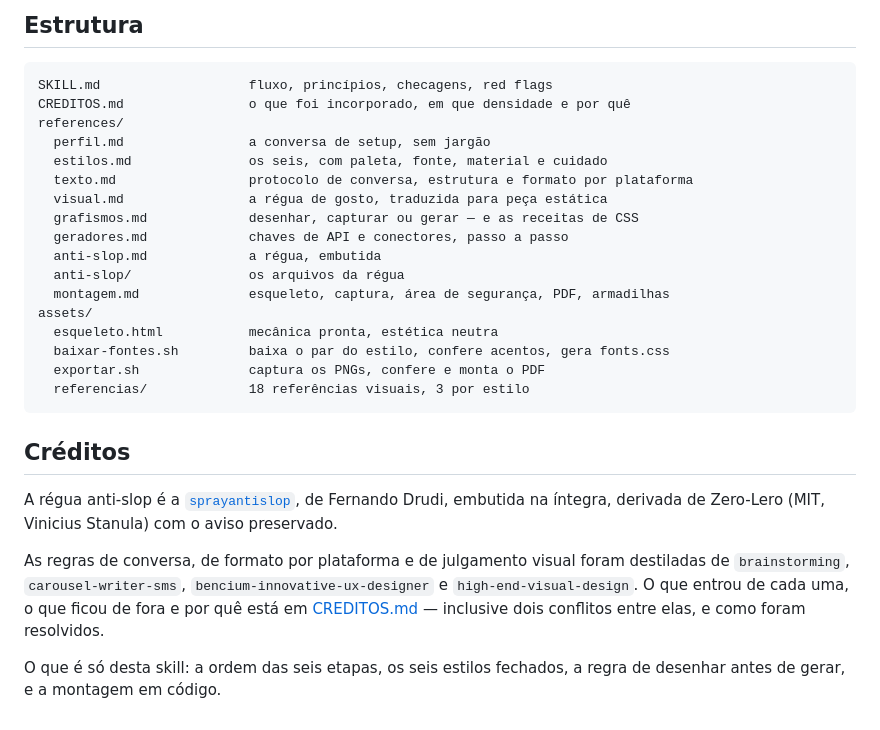
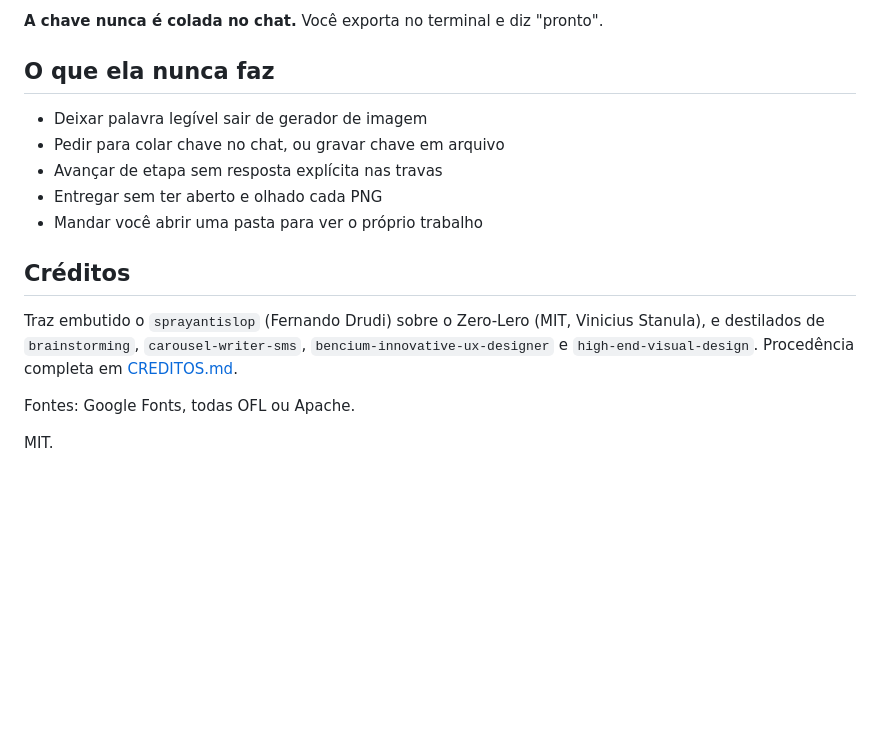
Before and after one commit to drudif/carroussel-please, a Markdown page: README.md, the part around one of its changes. GitHub-like rendering; blank space fills up the shorter version.

````diff
--- a/README.md
+++ b/README.md
@@ -54,30 +84,20 @@ Dois deles mudam de patamar com gerador conectado: a risografia, que existe para
 
-## Estrutura
+**A chave nunca é colada no chat.** Você exporta no terminal e diz "pronto".
 
-```
-SKILL.md                   fluxo, princípios, checagens, red flags
-CREDITOS.md                o que foi incorporado, em que densidade e por quê
-references/
-  perfil.md                a conversa de setup, sem jargão
-  estilos.md               os seis, com paleta, fonte, material e cuidado
-  texto.md                 protocolo de conversa, estrutura e formato por plataforma
-  visual.md                a régua de gosto, traduzida para peça estática
-  grafismos.md             desenhar, capturar ou gerar — e as receitas de CSS
-  geradores.md             chaves de API e conectores, passo a passo
-  anti-slop.md             a régua, embutida
-  anti-slop/               os arquivos da régua
-  montagem.md              esqueleto, captura, área de segurança, PDF, armadilhas
-assets/
-  esqueleto.html           mecânica pronta, estética neutra
-  baixar-fontes.sh         baixa o par do estilo, confere acentos, gera fonts.css
-  exportar.sh              captura os PNGs, confere e monta o PDF
-  referencias/             18 referências visuais, 3 por estilo
-```
+## O que ela nunca faz
+
+- Deixar palavra legível sair de gerador de imagem
+- Pedir para colar chave no chat, ou gravar chave em arquivo
+- Avançar de etapa sem resposta explícita nas travas
+- Entregar sem ter aberto e olhado cada PNG
+- Mandar você abrir uma pasta para ver o próprio trabalho
 
 ## Créditos
 
-A régua anti-slop é a [`sprayantislop`](https://github.com/drudif/sprayantislop), de Fernando Drudi, embutida na íntegra, derivada de Zero-Lero (MIT, Vinicius Stanula) com o aviso preservado.
+Traz embutido o `sprayantislop` (Fernando Drudi) sobre o Zero-Lero (MIT, Vinicius Stanula), e
+destilados de `brainstorming`, `carousel-writer-sms`, `bencium-innovative-ux-designer` e
+`high-end-visual-design`. Procedência completa em [CREDITOS.md](CREDITOS.md).
 
-As regras de conversa, de formato por plataforma e de julgamento visual foram destiladas de `brainstorming`, `carousel-writer-sms`, `bencium-innovative-ux-designer` e `high-end-visual-design`. O que entrou de cada uma, o que ficou de fora e por quê está em [CREDITOS.md](CREDITOS.md) — inclusive dois conflitos entre elas, e como foram resolvidos.
+Fontes: Google Fonts, todas OFL ou Apache.
 
-O que é só desta skill: a ordem das seis etapas, os seis estilos fechados, a regra de desenhar antes de gerar, e a montagem em código.
+MIT.
````
Also changed, not shown: other parts of README.md (+60 -30 lines).
